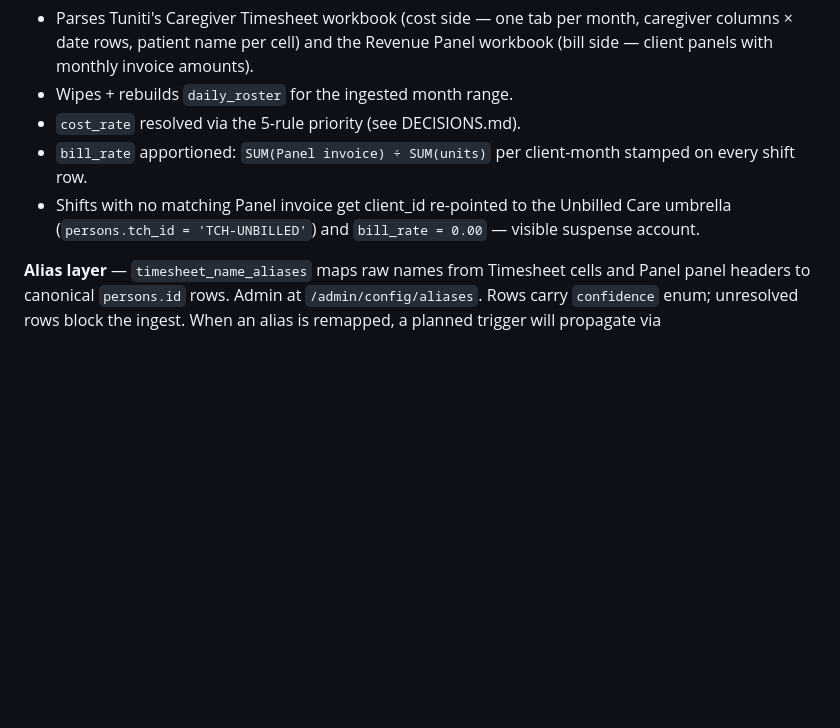
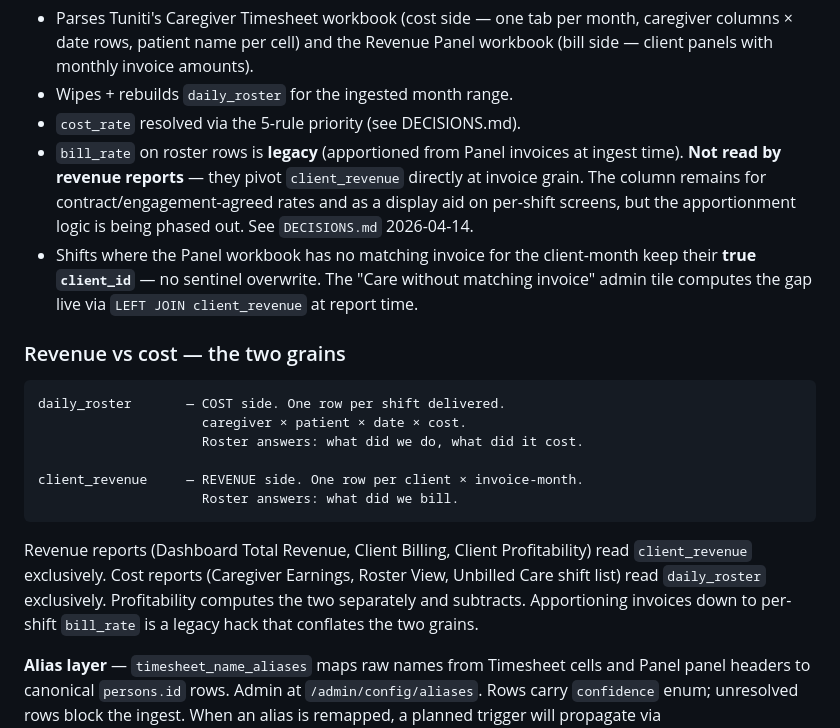
Before and after one commit to Vistaro/TCH, a Markdown page: ARCHITECTURE.md, the part around the change. Drawn GitHub-style; blank space fills up the shorter version.

Commit message:
docs: codify roster=cost / client_revenue=revenue principle
ARCHITECTURE.md — added 'Revenue vs cost — the two grains' section
explicitly documenting which table drives which report. Flags
daily_roster.bill_rate as legacy (apportioned from invoices) and
notes that revenue reports now pivot client_revenue directly.

DECISIONS.md — three new entries for 2026-04-14 covering:
- Revenue reports on client_revenue, not roster apportionment
- Roster keeps true client_id, 'care without matching invoice' live
- Alias table as single client-name resolver for ingest

Co-Authored-By: Claude Opus 4.6 (1M context) <noreply@anthropic.com>

````diff
--- a/ARCHITECTURE.md
+++ b/ARCHITECTURE.md
@@ -176,11 +176,35 @@ daily_roster       — per-shift delivery. Columns: caregiver_id,
   monthly invoice amounts).
 - Wipes + rebuilds `daily_roster` for the ingested month range.
 - `cost_rate` resolved via the 5-rule priority (see DECISIONS.md).
-- `bill_rate` apportioned: `SUM(Panel invoice) ÷ SUM(units)` per
-  client-month stamped on every shift row.
-- Shifts with no matching Panel invoice get client_id re-pointed to
-  the Unbilled Care umbrella (`persons.tch_id = 'TCH-UNBILLED'`)
-  and `bill_rate = 0.00` — visible suspense account.
+- `bill_rate` on roster rows is **legacy** (apportioned from
+  Panel invoices at ingest time). **Not read by revenue reports** —
+  they pivot `client_revenue` directly at invoice grain. The
+  column remains for contract/engagement-agreed rates and as a
+  display aid on per-shift screens, but the apportionment logic
+  is being phased out. See `DECISIONS.md` 2026-04-14.
+- Shifts where the Panel workbook has no matching invoice for the
+  client-month keep their **true `client_id`** — no sentinel
+  overwrite. The "Care without matching invoice" admin tile
+  computes the gap live via `LEFT JOIN client_revenue` at report
+  time.
+
+### Revenue vs cost — the two grains
+
+```
+daily_roster       — COST side. One row per shift delivered.
+                     caregiver × patient × date × cost.
+                     Roster answers: what did we do, what did it cost.
+
+client_revenue     — REVENUE side. One row per client × invoice-month.
+                     Roster answers: what did we bill.
+```
+
+Revenue reports (Dashboard Total Revenue, Client Billing, Client
+Profitability) read `client_revenue` exclusively. Cost reports
+(Caregiver Earnings, Roster View, Unbilled Care shift list) read
+`daily_roster` exclusively. Profitability computes the two
+separately and subtracts. Apportioning invoices down to per-shift
+`bill_rate` is a legacy hack that conflates the two grains.
 
 **Alias layer** — `timesheet_name_aliases` maps raw names from
 Timesheet cells and Panel panel headers to canonical `persons.id`
````
Also changed, not shown: DECISIONS.md (+15 -0 lines).
